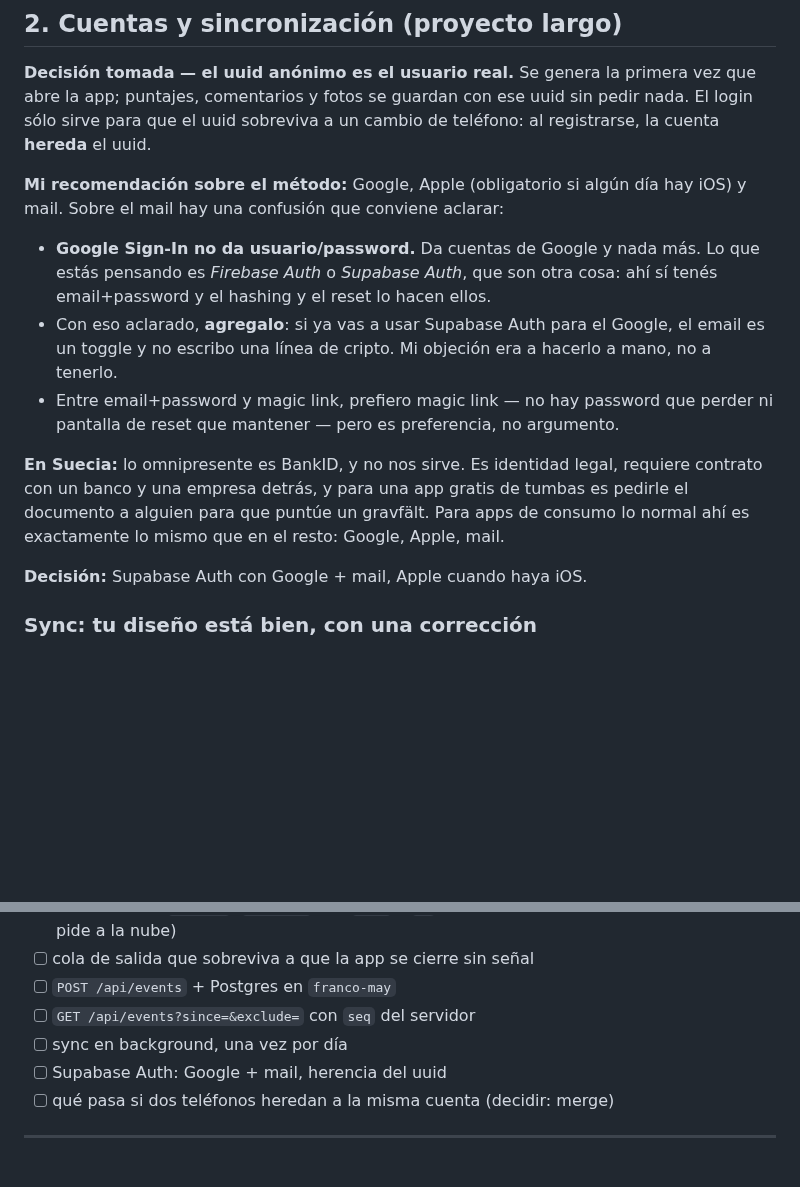
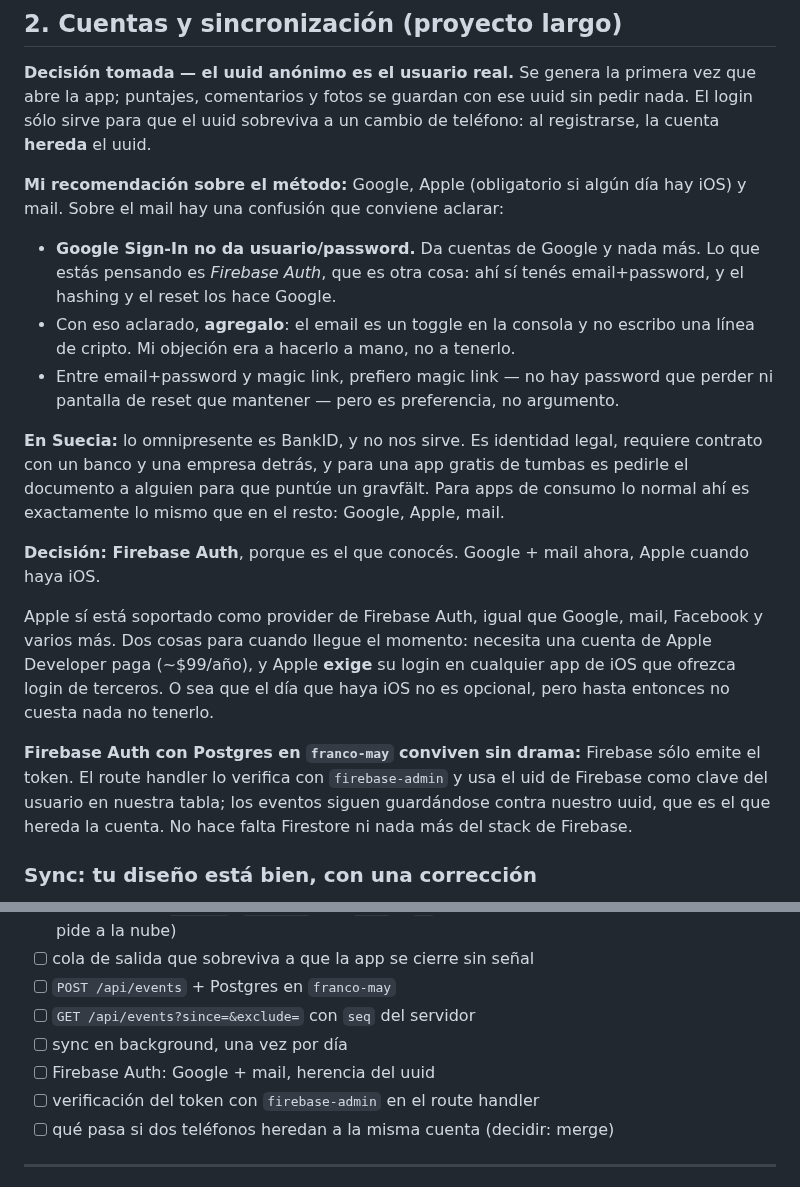
Before and after one commit to francomay3/fornlamningar, a Markdown page: TODO.md, 2 parts joined by grey strips. Drawn GitHub-style; blank space fills up the shorter version.

Commit message:
Firebase Auth, and what Apple's provider costs when iOS arrives

```diff
--- a/TODO.md
+++ b/TODO.md
@@ -121,11 +121,10 @@ cambio de teléfono: al registrarse, la cuenta **hereda** el uuid.
 hay iOS) y mail. Sobre el mail hay una confusión que conviene aclarar:
 
 - **Google Sign-In no da usuario/password.** Da cuentas de Google y nada más.
-  Lo que estás pensando es *Firebase Auth* o *Supabase Auth*, que son otra
-  cosa: ahí sí tenés email+password y el hashing y el reset lo hacen ellos.
-- Con eso aclarado, **agregalo**: si ya vas a usar Supabase Auth para el
-  Google, el email es un toggle y no escribo una línea de cripto. Mi objeción
-  era a hacerlo a mano, no a tenerlo.
+  Lo que estás pensando es *Firebase Auth*, que es otra cosa: ahí sí tenés
+  email+password, y el hashing y el reset los hace Google.
+- Con eso aclarado, **agregalo**: el email es un toggle en la consola y no
+  escribo una línea de cripto. Mi objeción era a hacerlo a mano, no a tenerlo.
 - Entre email+password y magic link, prefiero magic link — no hay password que
   perder ni pantalla de reset que mantener — pero es preferencia, no argumento.
 
@@ -135,7 +134,20 @@ tumbas es pedirle el documento a alguien para que puntúe un gravfält. Para
 apps de consumo lo normal ahí es exactamente lo mismo que en el resto:
 Google, Apple, mail.
 
-**Decisión:** Supabase Auth con Google + mail, Apple cuando haya iOS.
+**Decisión: Firebase Auth**, porque es el que conocés. Google + mail ahora,
+Apple cuando haya iOS.
+
+Apple sí está soportado como provider de Firebase Auth, igual que Google, mail,
+Facebook y varios más. Dos cosas para cuando llegue el momento: necesita una
+cuenta de Apple Developer paga (~$99/año), y Apple **exige** su login en
+cualquier app de iOS que ofrezca login de terceros. O sea que el día que haya
+iOS no es opcional, pero hasta entonces no cuesta nada no tenerlo.
+
+**Firebase Auth con Postgres en `franco-may` conviven sin drama:** Firebase
+sólo emite el token. El route handler lo verifica con `firebase-admin` y usa
+el uid de Firebase como clave del usuario en nuestra tabla; los eventos siguen
+guardándose contra nuestro uuid, que es el que hereda la cuenta. No hace falta
+Firestore ni nada más del stack de Firebase.
 
 ### Sync: tu diseño está bien, con una corrección
 
@@ -176,7 +188,8 @@ de eventos es una tabla sola.
 - [ ] `POST /api/events` + Postgres en `franco-may`
 - [ ] `GET /api/events?since=&exclude=` con `seq` del servidor
 - [ ] sync en background, una vez por día
-- [ ] Supabase Auth: Google + mail, herencia del uuid
+- [ ] Firebase Auth: Google + mail, herencia del uuid
+- [ ] verificación del token con `firebase-admin` en el route handler
 - [ ] qué pasa si dos teléfonos heredan a la misma cuenta (decidir: merge)
 
 ---
```
